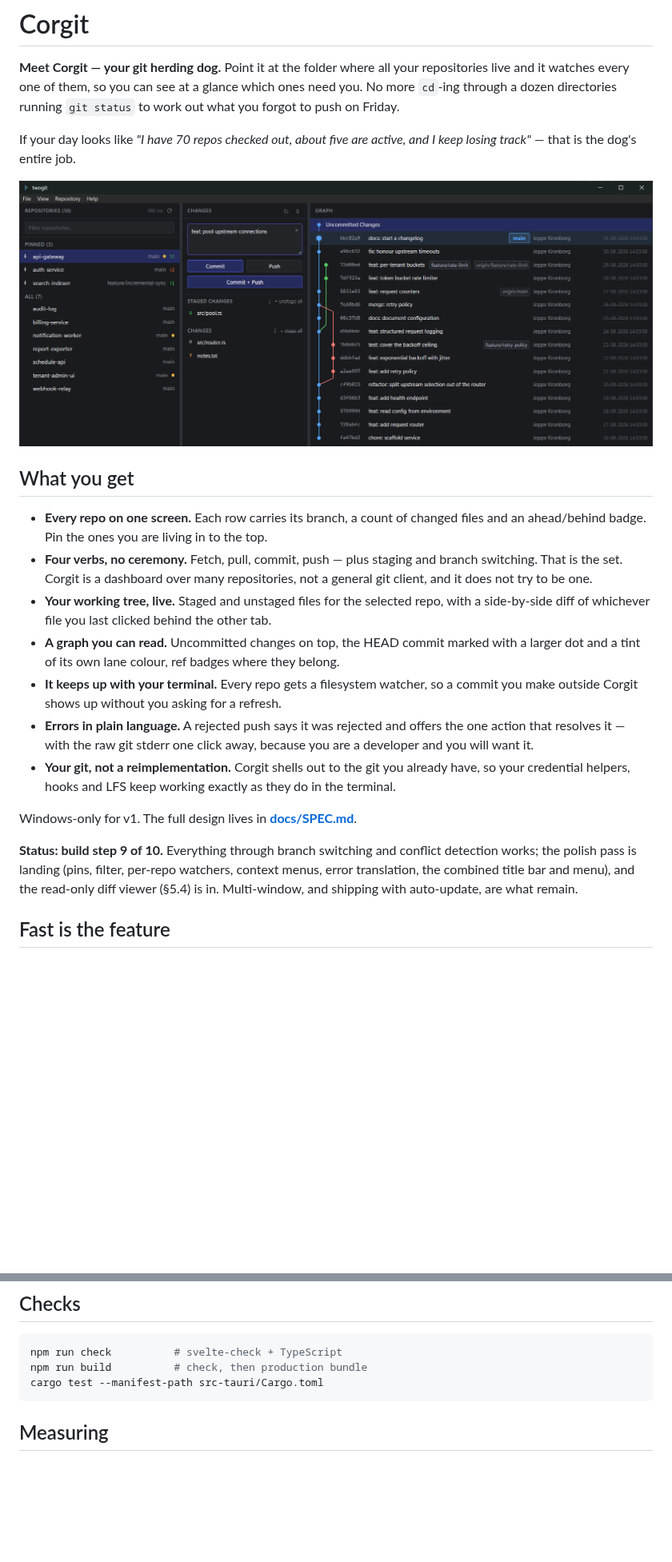
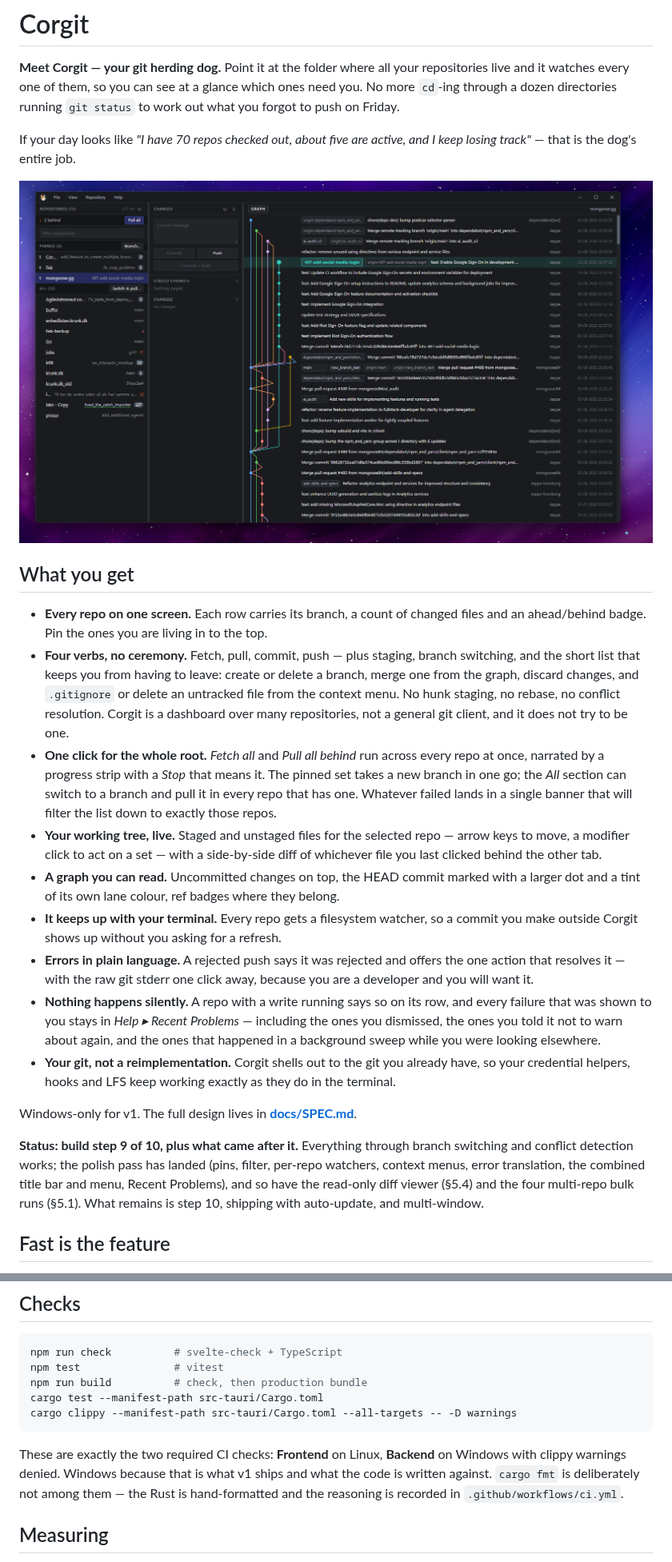
Before and after one commit to mongoose84/Corgit, a Markdown page: README.md, 2 parts joined by grey strips. Shown at 80% size. GitHub-like rendering; pictures changed too: docs/screenshots/corgit.png; blank space fills up the shorter version.

Commit message:
feat: enhance README and SPEC documentation with multi-repo bulk actions and UI improvements

````diff
--- a/README.md
+++ b/README.md
@@ -18,11 +18,19 @@ losing track"* — that is the dog's entire job.
 
 - **Every repo on one screen.** Each row carries its branch, a count of changed files and
   an ahead/behind badge. Pin the ones you are living in to the top.
-- **Four verbs, no ceremony.** Fetch, pull, commit, push — plus staging and branch
-  switching. That is the set. Corgit is a dashboard over many repositories, not a general
-  git client, and it does not try to be one.
-- **Your working tree, live.** Staged and unstaged files for the selected repo, with a
-  side-by-side diff of whichever file you last clicked behind the other tab.
+- **Four verbs, no ceremony.** Fetch, pull, commit, push — plus staging, branch switching,
+  and the short list that keeps you from having to leave: create or delete a branch, merge
+  one from the graph, discard changes, and `.gitignore` or delete an untracked file from the
+  context menu. No hunk staging, no rebase, no conflict resolution. Corgit is a dashboard
+  over many repositories, not a general git client, and it does not try to be one.
+- **One click for the whole root.** *Fetch all* and *Pull all behind* run across every repo
+  at once, narrated by a progress strip with a *Stop* that means it. The pinned set takes a
+  new branch in one go; the *All* section can switch to a branch and pull it in every repo
+  that has one. Whatever failed lands in a single banner that will filter the list down to
+  exactly those repos.
+- **Your working tree, live.** Staged and unstaged files for the selected repo — arrow keys
+  to move, a modifier click to act on a set — with a side-by-side diff of whichever file you
+  last clicked behind the other tab.
 - **A graph you can read.** Uncommitted changes on top, the HEAD commit marked with a larger
   dot and a tint of its own lane colour, ref badges where they belong.
 - **It keeps up with your terminal.** Every repo gets a filesystem watcher, so a commit you
@@ -30,15 +38,20 @@ losing track"* — that is the dog's entire job.
 - **Errors in plain language.** A rejected push says it was rejected and offers the one
   action that resolves it — with the raw git stderr one click away, because you are a
   developer and you will want it.
+- **Nothing happens silently.** A repo with a write running says so on its row, and every
+  failure that was shown to you stays in *Help ▸ Recent Problems* — including the ones you
+  dismissed, the ones you told it not to warn about again, and the ones that happened in a
+  background sweep while you were looking elsewhere.
 - **Your git, not a reimplementation.** Corgit shells out to the git you already have, so
   your credential helpers, hooks and LFS keep working exactly as they do in the terminal.
 
 Windows-only for v1. The full design lives in **[docs/SPEC.md](docs/SPEC.md)**.
 
-**Status: build step 9 of 10.** Everything through branch switching and conflict detection
-works; the polish pass is landing (pins, filter, per-repo watchers, context menus, error
-translation, the combined title bar and menu), and the read-only diff viewer (§5.4) is in.
-Multi-window, and shipping with auto-update, are what remain.
+**Status: build step 9 of 10, plus what came after it.** Everything through branch switching
+and conflict detection works; the polish pass has landed (pins, filter, per-repo watchers,
+context menus, error translation, the combined title bar and menu, Recent Problems), and so
+have the read-only diff viewer (§5.4) and the four multi-repo bulk runs (§5.1). What remains
+is step 10, shipping with auto-update, and multi-window.
 
 ## Fast is the feature
 
@@ -120,9 +133,16 @@ Start Menu install instead of a loose exe.
 
 ```sh
 npm run check          # svelte-check + TypeScript
+npm test               # vitest
 npm run build          # check, then production bundle
 cargo test --manifest-path src-tauri/Cargo.toml
+cargo clippy --manifest-path src-tauri/Cargo.toml --all-targets -- -D warnings
 ```
+
+These are exactly the two required CI checks: **Frontend** on Linux, **Backend** on Windows
+with clippy warnings denied. Windows because that is what v1 ships and what the code is
+written against. `cargo fmt` is deliberately not among them — the Rust is hand-formatted and
+the reasoning is recorded in `.github/workflows/ci.yml`.
 
 ## Measuring
 
````
Also changed, not shown: other parts of README.md (+37 -6 lines), docs/SPEC.md (+17 -2 lines).
